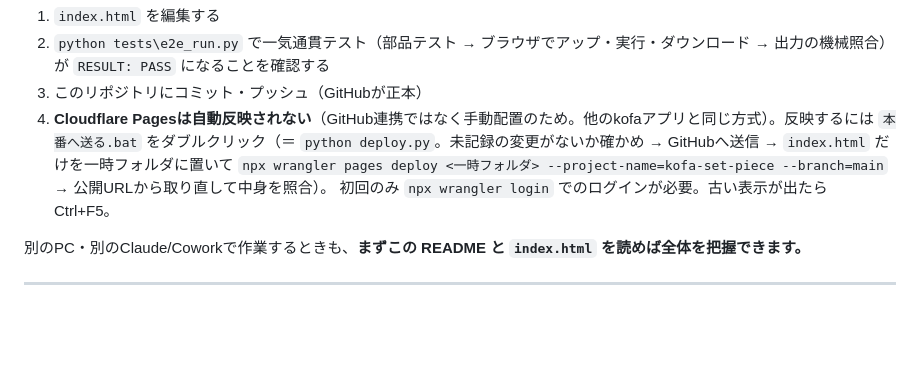
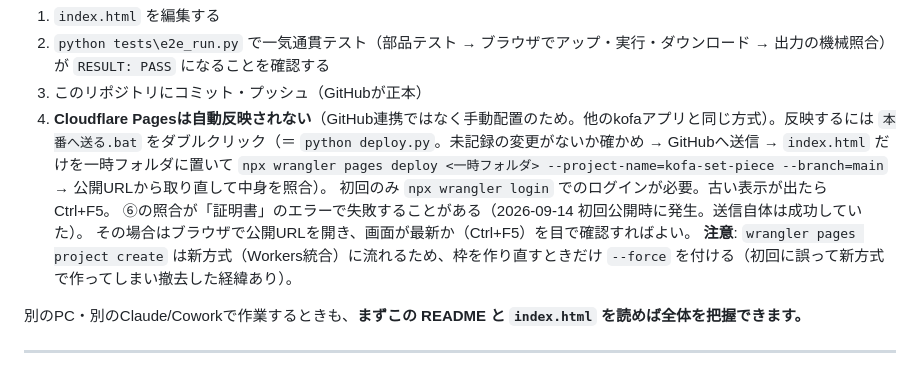
Before and after one commit to sagerbafcsec4/kofa-set-piece, a Markdown page: README.md, the part around the change. Rendered like a GitHub page; blank space fills up the shorter version.

Commit message:
docs: README に公開時の注意（証明書エラー時の確認法・--force の経緯）を追記
Co-Authored-By: Claude Opus 5 <noreply@anthropic.com>

```diff
--- a/README.md
+++ b/README.md
@@ -22,6 +22,9 @@ Optaの「What Scored - Goals」「What Conceded - Goals」の2つのExcelを落
    `本番へ送る.bat` をダブルクリック（＝ `python deploy.py`。未記録の変更がないか確かめ → GitHubへ送信 → `index.html` だけを一時フォルダに置いて
    `npx wrangler pages deploy <一時フォルダ> --project-name=kofa-set-piece --branch=main` → 公開URLから取り直して中身を照合）。
    初回のみ `npx wrangler login` でのログインが必要。古い表示が出たら Ctrl+F5。
+   ⑥の照合が「証明書」のエラーで失敗することがある（2026-09-14 初回公開時に発生。送信自体は成功していた）。
+   その場合はブラウザで公開URLを開き、画面が最新か（Ctrl+F5）を目で確認すればよい。
+   **注意**: `wrangler pages project create` は新方式（Workers統合）に流れるため、枠を作り直すときだけ `--force` を付ける（初回に誤って新方式で作ってしまい撤去した経緯あり）。
 
 別のPC・別のClaude/Coworkで作業するときも、**まずこの README と `index.html` を読めば全体を把握できます。**
 
```
